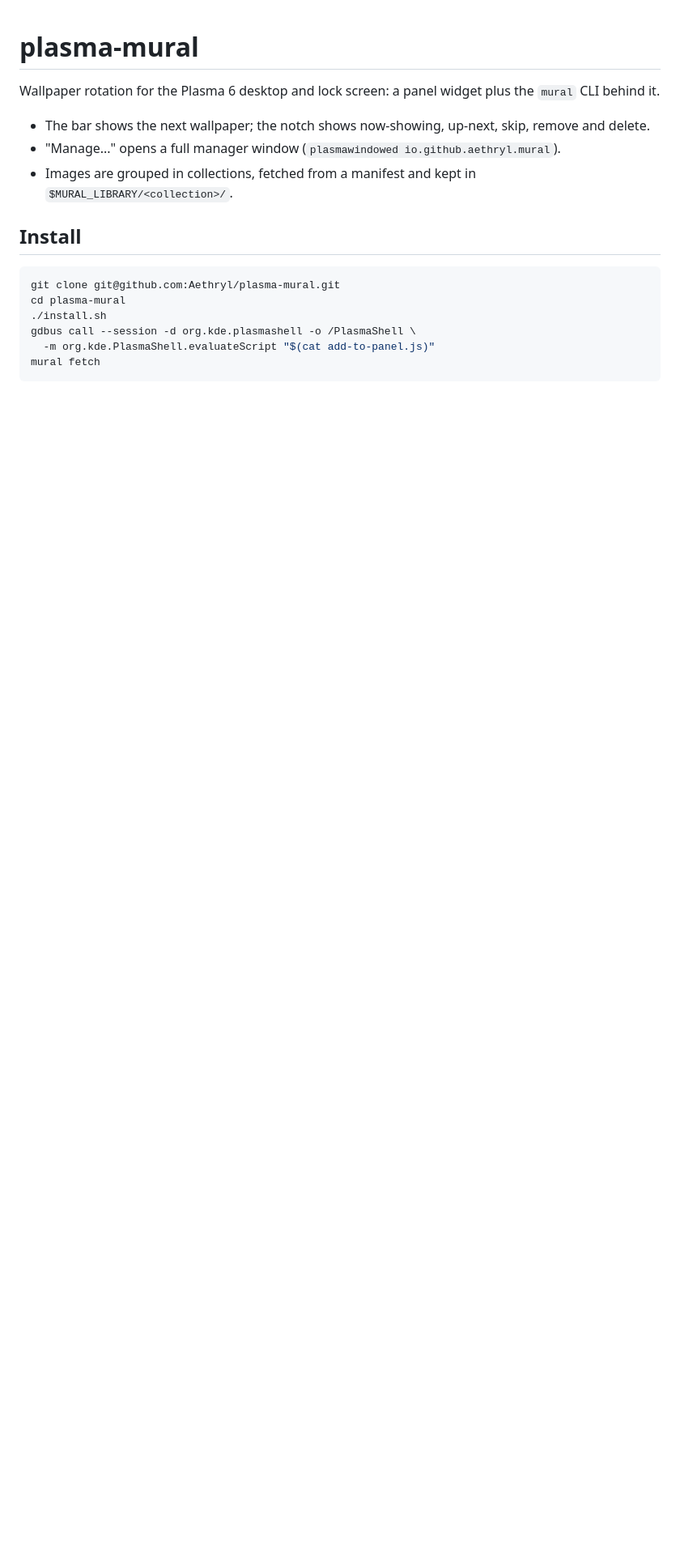
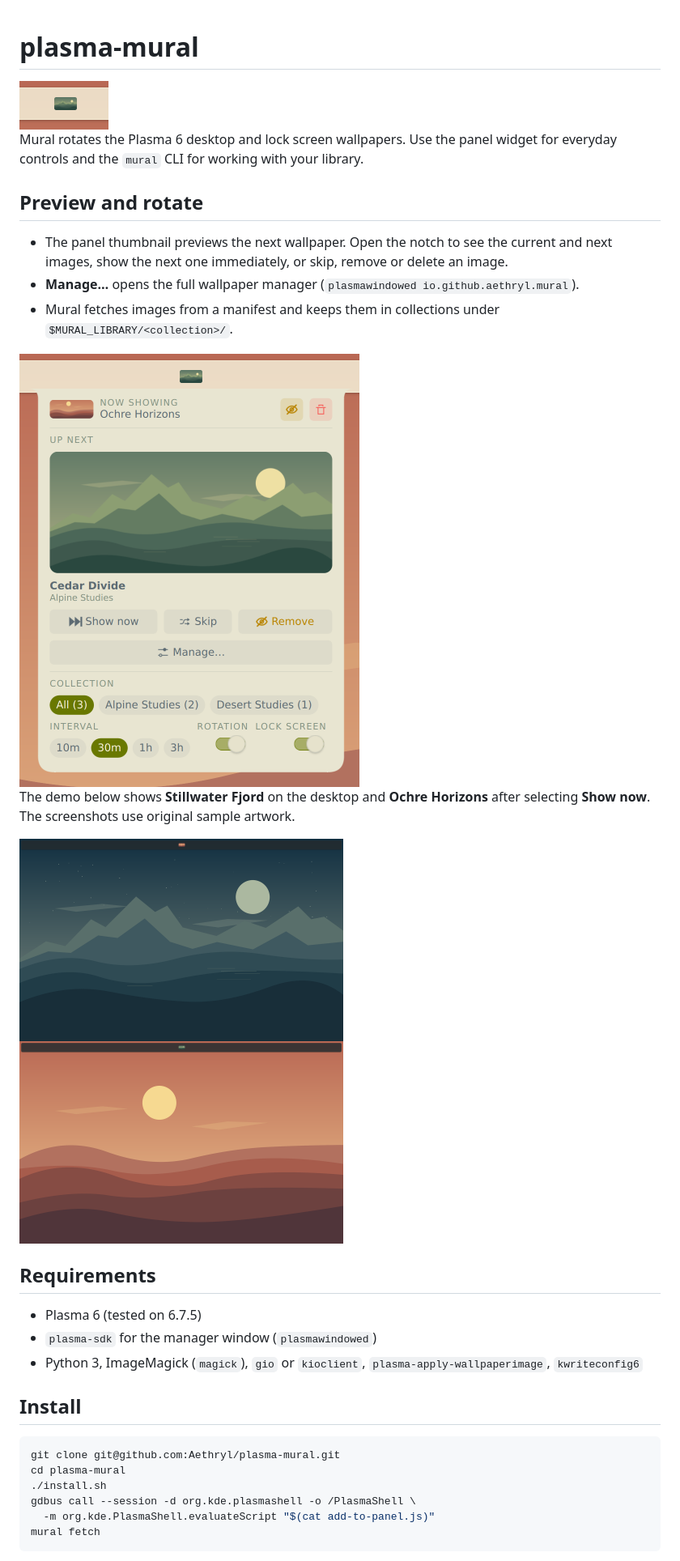
Before and after one commit to Aethryl/plasma-mural, a Markdown page: README.md, the part around one of its changes. Shown at 81% size. Drawn GitHub-style; pictures changed too: docs/screenshots/notch-light.png (added), docs/screenshots/panel-light.png (added), docs/screenshots/rotation-after.png (added); blank space fills up the shorter version.

Commit message:
docs: show Mural rotating sample wallpapers

```diff
--- a/README.md
+++ b/README.md
@@ -1,10 +1,33 @@
 # plasma-mural
 
-Wallpaper rotation for the Plasma 6 desktop and lock screen: a panel widget plus the `mural` CLI behind it.
+<picture>
+  <source media="(prefers-color-scheme: dark)" srcset="docs/screenshots/panel-dark.png">
+  <img src="docs/screenshots/panel-light.png" alt="Mural panel thumbnail previewing the next wallpaper" width="110">
+</picture>
 
-- The bar shows the next wallpaper; the notch shows now-showing, up-next, skip, remove and delete.
-- "Manage..." opens a full manager window (`plasmawindowed io.github.aethryl.mural`).
-- Images are grouped in collections, fetched from a manifest and kept in `$MURAL_LIBRARY/<collection>/`.
+Mural rotates the Plasma 6 desktop and lock screen wallpapers. Use the panel widget for everyday controls and the `mural` CLI for working with your library.
+
+## Preview and rotate
+
+- The panel thumbnail previews the next wallpaper. Open the notch to see the current and next images, show the next one immediately, or skip, remove or delete an image.
+- **Manage…** opens the full wallpaper manager (`plasmawindowed io.github.aethryl.mural`).
+- Mural fetches images from a manifest and keeps them in collections under `$MURAL_LIBRARY/<collection>/`.
+
+<picture>
+  <source media="(prefers-color-scheme: dark)" srcset="docs/screenshots/notch-dark.png">
+  <img src="docs/screenshots/notch-light.png" alt="Mural notch showing the current and next sample wallpapers, collection choices and rotation interval" width="420">
+</picture>
+
+The demo below shows **Stillwater Fjord** on the desktop and **Ochre Horizons** after selecting **Show now**. The screenshots use original sample artwork.
+
+<img src="docs/screenshots/rotation-before.png" alt="Plasma desktop showing Stillwater Fjord before rotation" width="400">
+<img src="docs/screenshots/rotation-after.png" alt="Plasma desktop showing Ochre Horizons after rotation" width="400">
+
+## Requirements
+
+- Plasma 6 (tested on 6.7.5)
+- `plasma-sdk` for the manager window (`plasmawindowed`)
+- Python 3, ImageMagick (`magick`), `gio` or `kioclient`, `plasma-apply-wallpaperimage`, `kwriteconfig6`
 
 ## Install
 
```
Also changed, not shown: other parts of README.md (+11 -9 lines), docs/screenshots/notch-dark.png (added), docs/screenshots/panel-dark.png (added).
